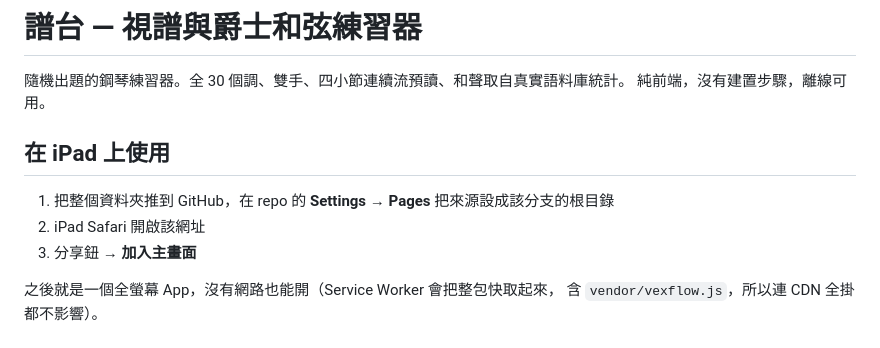
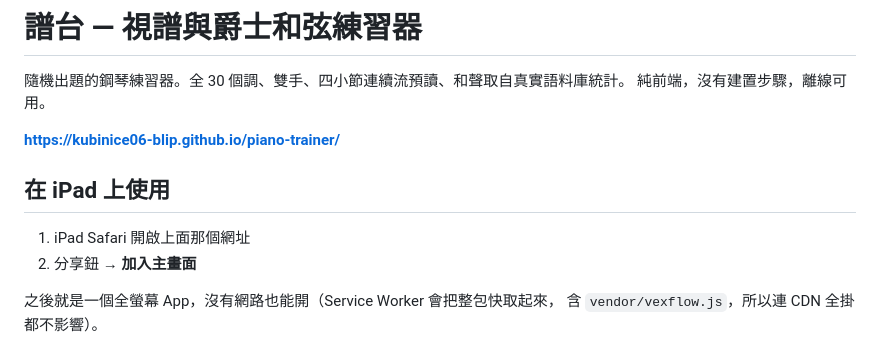
Before and after one commit to kubinice06-blip/piano-trainer, a Markdown page: README.md, the part around the change. GitHub-like rendering.

Commit message:
README 補上線上網址
Co-Authored-By: Claude Opus 5 <noreply@anthropic.com>

```diff
--- a/README.md
+++ b/README.md
@@ -3,11 +3,12 @@
 隨機出題的鋼琴練習器。全 30 個調、雙手、四小節連續流預讀、和聲取自真實語料庫統計。
 純前端，沒有建置步驟，離線可用。
 
+**https://kubinice06-blip.github.io/piano-trainer/**
+
 ## 在 iPad 上使用
 
-1. 把整個資料夾推到 GitHub，在 repo 的 **Settings → Pages** 把來源設成該分支的根目錄
-2. iPad Safari 開啟該網址
-3. 分享鈕 → **加入主畫面**
+1. iPad Safari 開啟上面那個網址
+2. 分享鈕 → **加入主畫面**
 
 之後就是一個全螢幕 App，沒有網路也能開（Service Worker 會把整包快取起來，
 含 `vendor/vexflow.js`，所以連 CDN 全掛都不影響）。
```
